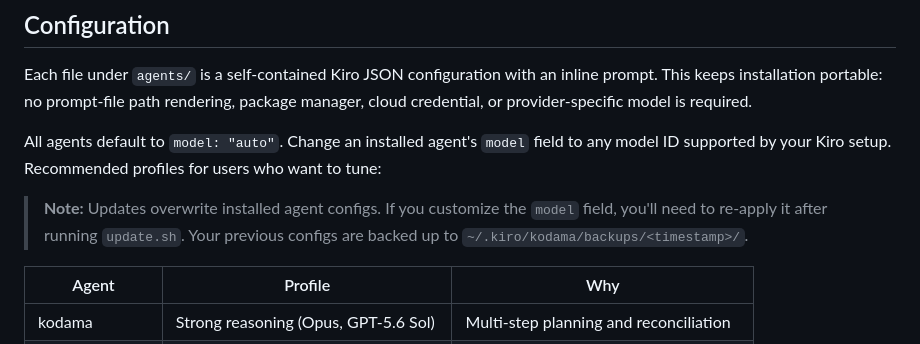
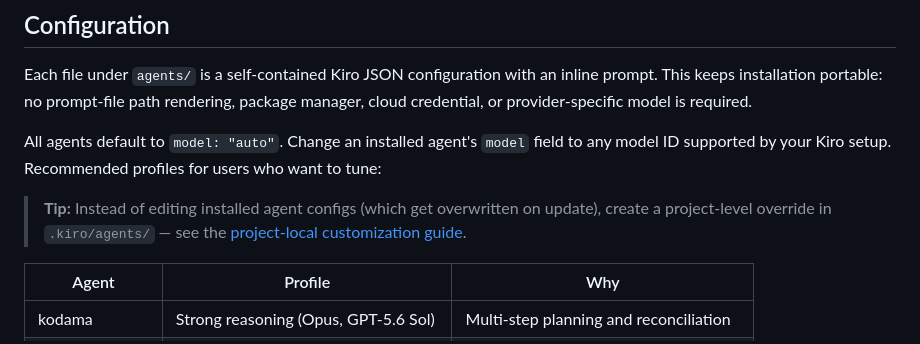
Before and after one commit to amergrgic/kodama, a Markdown page: README.md, the part around the change. Drawn GitHub-style.

Commit message:
docs: point to project-level overrides instead of editing installed configs

```diff
--- a/README.md
+++ b/README.md
@@ -106,7 +106,7 @@ Each file under `agents/` is a self-contained Kiro JSON configuration with an in
 
 All agents default to `model: "auto"`. Change an installed agent's `model` field to any model ID supported by your Kiro setup. Recommended profiles for users who want to tune:
 
-> **Note:** Updates overwrite installed agent configs. If you customize the `model` field, you'll need to re-apply it after running `update.sh`. Your previous configs are backed up to `~/.kiro/kodama/backups/<timestamp>/`.
+> **Tip:** Instead of editing installed agent configs (which get overwritten on update), create a project-level override in `.kiro/agents/` — see the [project-local customization guide](docs/project-customization.md).
 
 | Agent | Profile | Why |
 |---|---|---|
```
